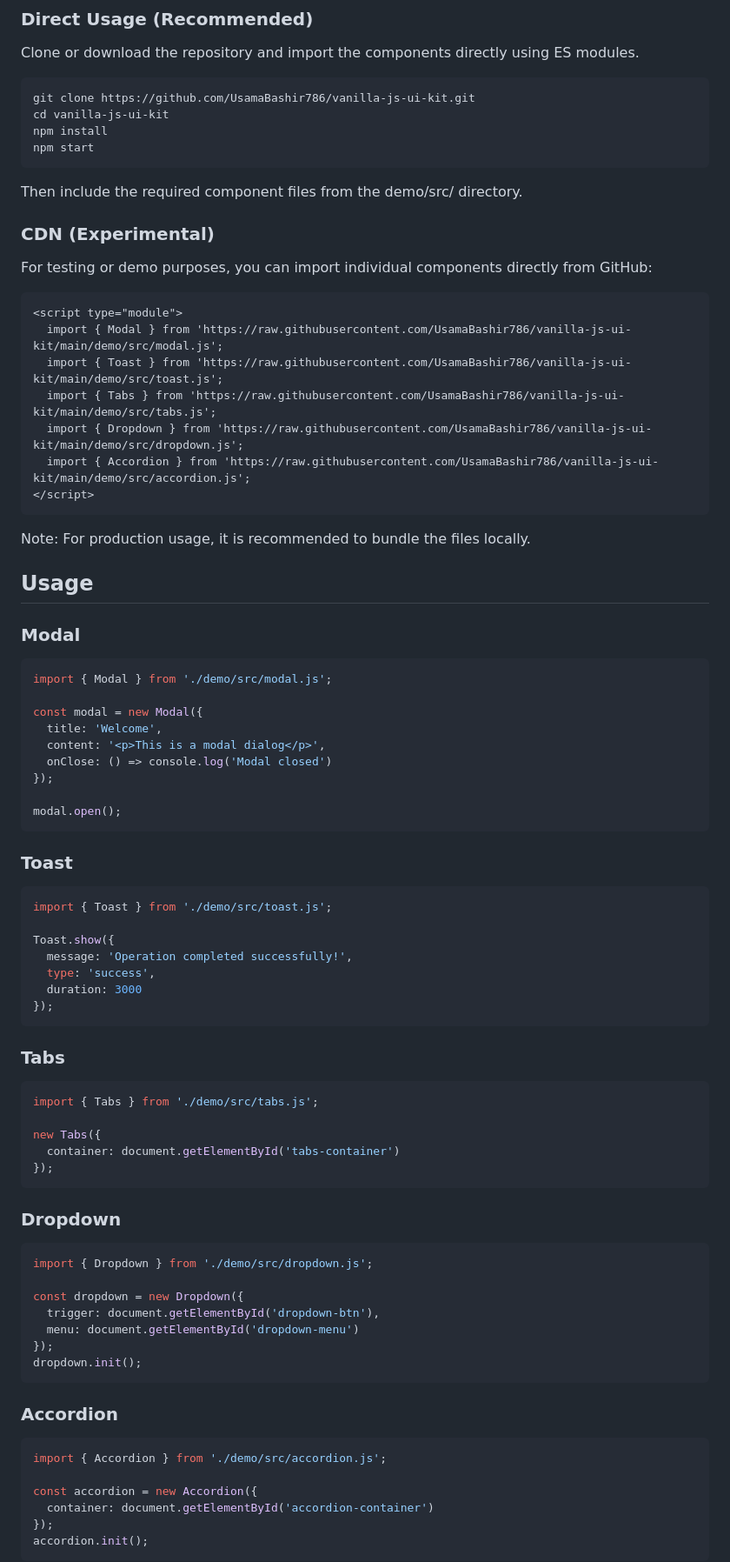
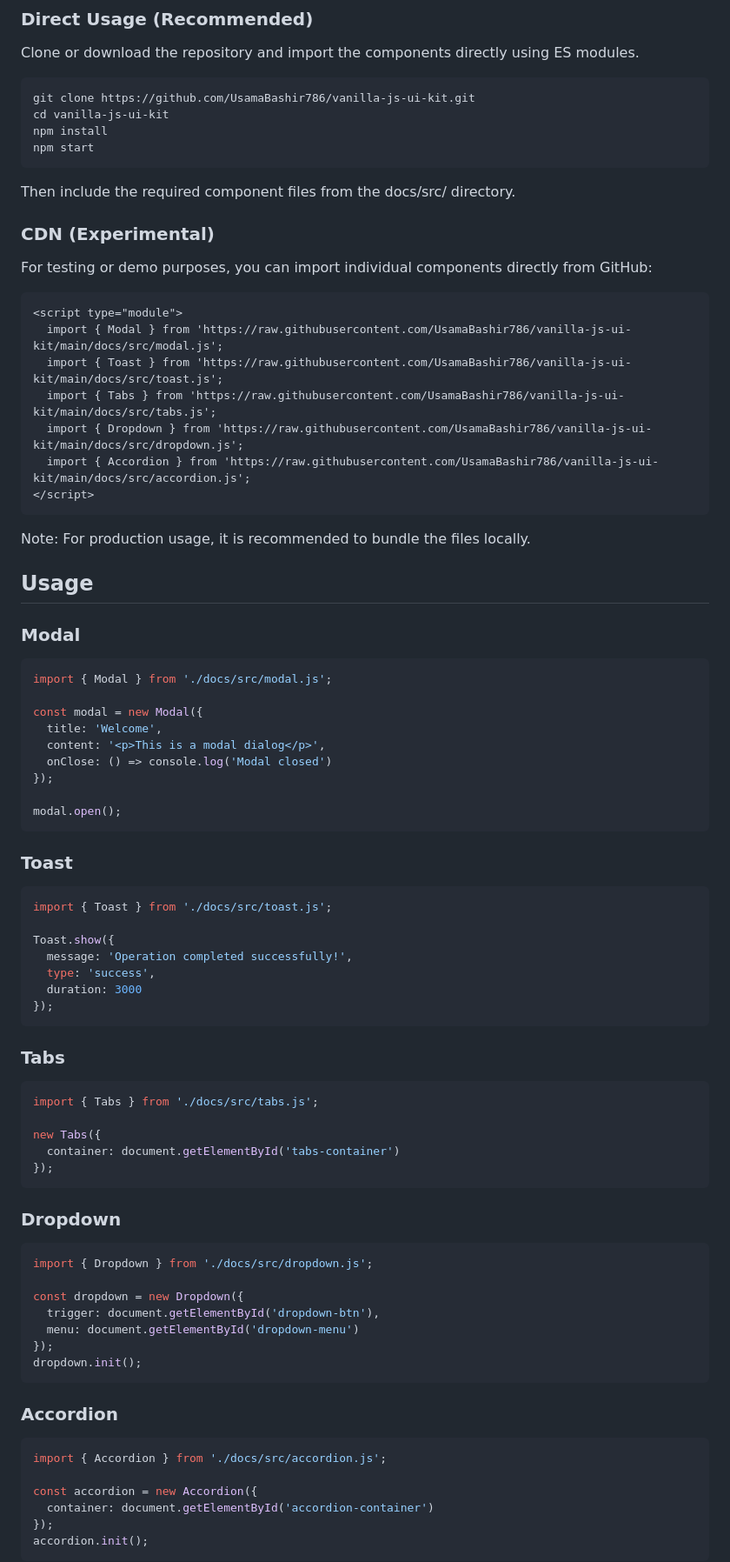
Before and after one commit to UsamaBashir786/vanilla-js-ui-kit, a Markdown page: README.md, the part around the change printed below. Shown: that part at 87% size. GitHub-like rendering.

````diff
--- a/README.md
+++ b/README.md
@@ -32,7 +32,7 @@ npm install
 npm start
 ```
 
-Then include the required component files from the demo/src/ directory.
+Then include the required component files from the docs/src/ directory.
 
 ### CDN (Experimental)
 
@@ -40,11 +40,11 @@ For testing or demo purposes, you can import individual components directly from
 
 ```html
 <script type="module">
-  import { Modal } from 'https://raw.githubusercontent.com/UsamaBashir786/vanilla-js-ui-kit/main/demo/src/modal.js';
-  import { Toast } from 'https://raw.githubusercontent.com/UsamaBashir786/vanilla-js-ui-kit/main/demo/src/toast.js';
-  import { Tabs } from 'https://raw.githubusercontent.com/UsamaBashir786/vanilla-js-ui-kit/main/demo/src/tabs.js';
-  import { Dropdown } from 'https://raw.githubusercontent.com/UsamaBashir786/vanilla-js-ui-kit/main/demo/src/dropdown.js';
-  import { Accordion } from 'https://raw.githubusercontent.com/UsamaBashir786/vanilla-js-ui-kit/main/demo/src/accordion.js';
+  import { Modal } from 'https://raw.githubusercontent.com/UsamaBashir786/vanilla-js-ui-kit/main/docs/src/modal.js';
+  import { Toast } from 'https://raw.githubusercontent.com/UsamaBashir786/vanilla-js-ui-kit/main/docs/src/toast.js';
+  import { Tabs } from 'https://raw.githubusercontent.com/UsamaBashir786/vanilla-js-ui-kit/main/docs/src/tabs.js';
+  import { Dropdown } from 'https://raw.githubusercontent.com/UsamaBashir786/vanilla-js-ui-kit/main/docs/src/dropdown.js';
+  import { Accordion } from 'https://raw.githubusercontent.com/UsamaBashir786/vanilla-js-ui-kit/main/docs/src/accordion.js';
 </script>
 ```
 
@@ -55,7 +55,7 @@ Note: For production usage, it is recommended to bundle the files locally.
 ### Modal
 
 ```js
-import { Modal } from './demo/src/modal.js';
+import { Modal } from './docs/src/modal.js';
 
 const modal = new Modal({
   title: 'Welcome',
@@ -69,7 +69,7 @@ modal.open();
 ### Toast
 
 ```js
-import { Toast } from './demo/src/toast.js';
+import { Toast } from './docs/src/toast.js';
 
 Toast.show({
   message: 'Operation completed successfully!',
@@ -81,7 +81,7 @@ Toast.show({
 ### Tabs
 
 ```js
-import { Tabs } from './demo/src/tabs.js';
+import { Tabs } from './docs/src/tabs.js';
 
 new Tabs({
   container: document.getElementById('tabs-container')
@@ -91,7 +91,7 @@ new Tabs({
 ### Dropdown
 
 ```js
-import { Dropdown } from './demo/src/dropdown.js';
+import { Dropdown } from './docs/src/dropdown.js';
 
 const dropdown = new Dropdown({
   trigger: document.getElementById('dropdown-btn'),
@@ -103,7 +103,7 @@ dropdown.init();
 ### Accordion
 
 ```js
-import { Accordion } from './demo/src/accordion.js';
+import { Accordion } from './docs/src/accordion.js';
 
 const accordion = new Accordion({
   container: document.getElementById('accordion-container')
````
Also changed, not shown: other parts of README.md (+2 -2 lines).
